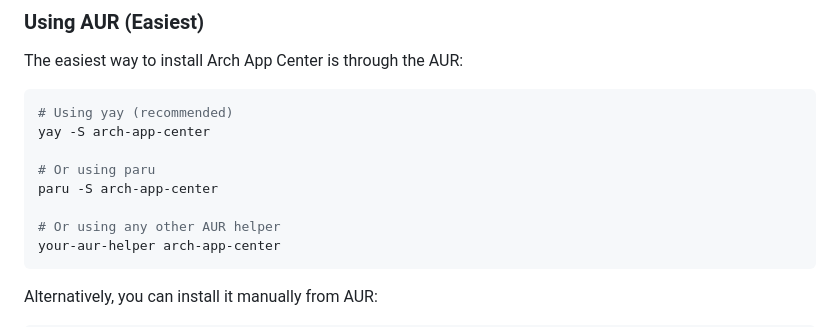
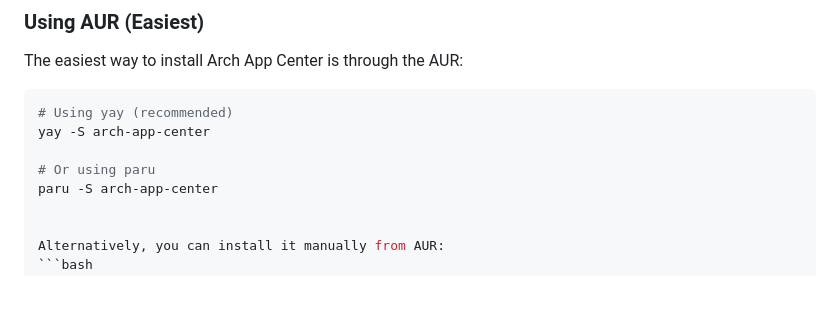
Before and after one commit to Artym227/Arch-App-Center, a Markdown page: README.md, the part around the change. Rendered like a GitHub page; blank space fills up the shorter version.

````diff
--- a/README.md
+++ b/README.md
@@ -44,9 +44,6 @@ yay -S arch-app-center
 # Or using paru
 paru -S arch-app-center
 
-# Or using any other AUR helper
-your-aur-helper arch-app-center
-```
 
 Alternatively, you can install it manually from AUR:
 ```bash
````
